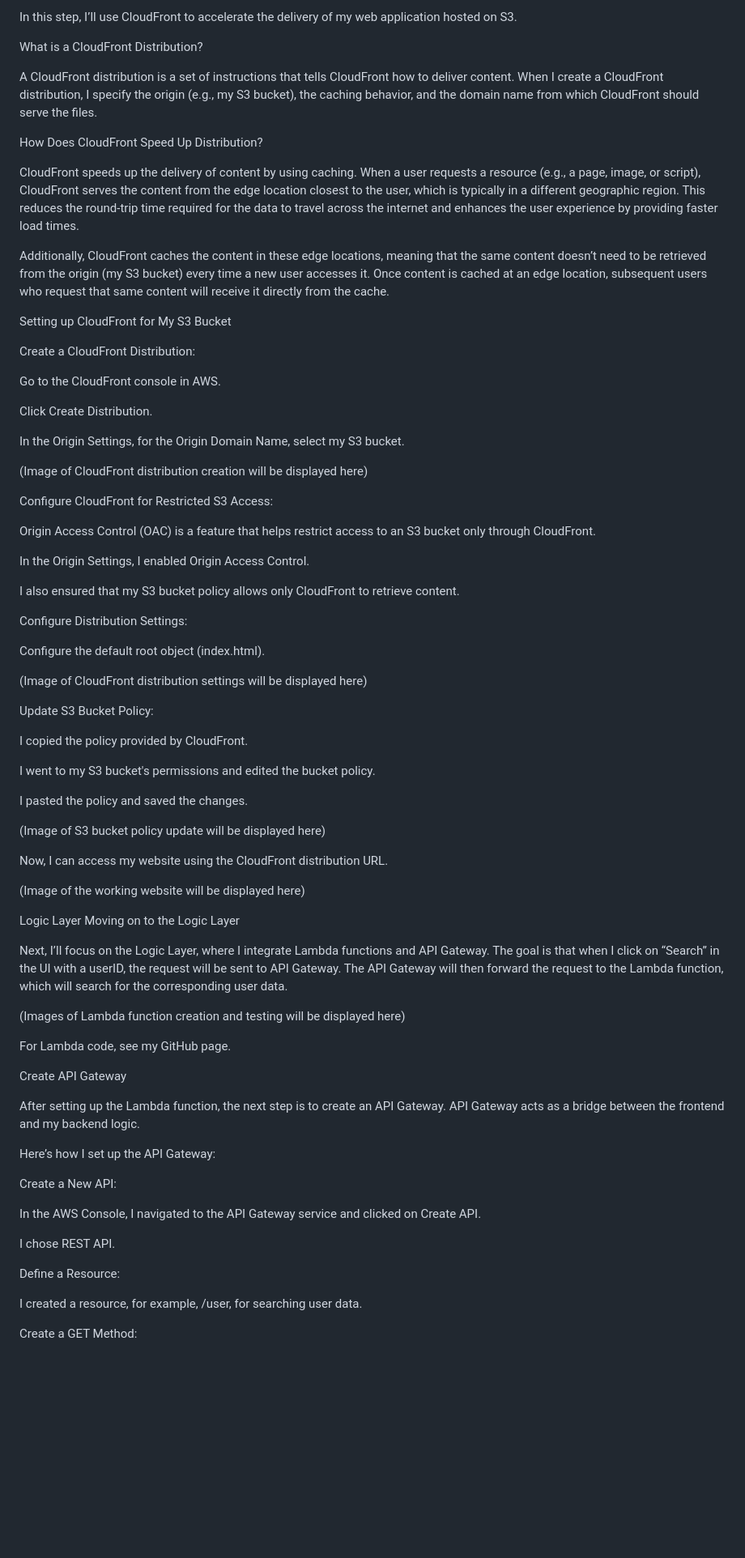
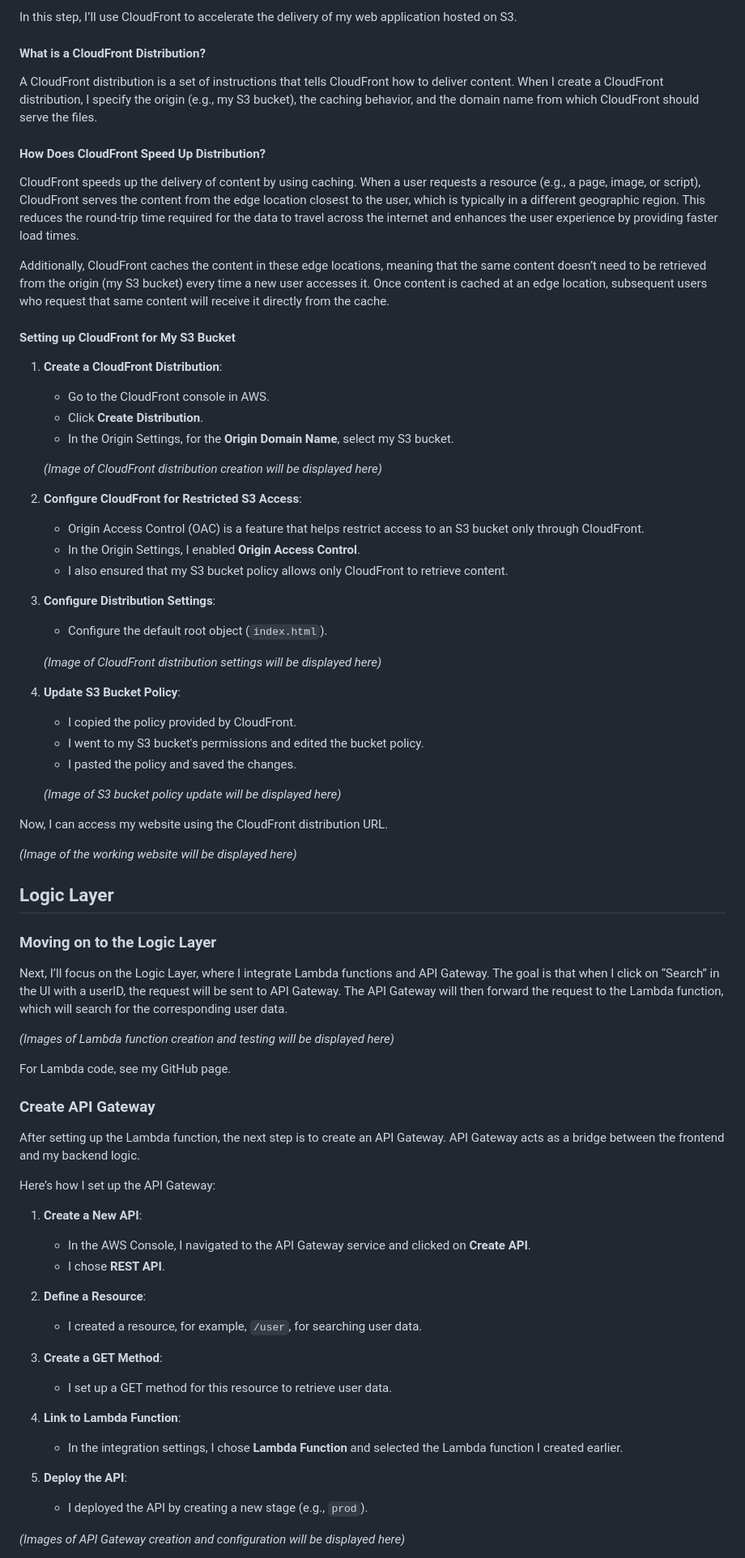
Before and after one commit to MOOUUAAD/aws-three-tier-app, a Markdown page: README.md, the part around the change printed below. Shown: that part at 81% size. GitHub-like rendering; blank space fills up the shorter version.

```diff
--- a/README.md
+++ b/README.md
@@ -85,80 +62,77 @@ Amazon CloudFront is a Content Delivery Network (CDN) service that helps deliver
 
 In this step, I’ll use CloudFront to accelerate the delivery of my web application hosted on S3.
 
-What is a CloudFront Distribution?
+#### What is a CloudFront Distribution?
 
 A CloudFront distribution is a set of instructions that tells CloudFront how to deliver content. When I create a CloudFront distribution, I specify the origin (e.g., my S3 bucket), the caching behavior, and the domain name from which CloudFront should serve the files.
 
-How Does CloudFront Speed Up Distribution?
+#### How Does CloudFront Speed Up Distribution?
 
 CloudFront speeds up the delivery of content by using caching. When a user requests a resource (e.g., a page, image, or script), CloudFront serves the content from the edge location closest to the user, which is typically in a different geographic region. This reduces the round-trip time required for the data to travel across the internet and enhances the user experience by providing faster load times.
 
 Additionally, CloudFront caches the content in these edge locations, meaning that the same content doesn’t need to be retrieved from the origin (my S3 bucket) every time a new user accesses it. Once content is cached at an edge location, subsequent users who request that same content will receive it directly from the cache.
 
-Setting up CloudFront for My S3 Bucket
+#### Setting up CloudFront for My S3 Bucket
 
-Create a CloudFront Distribution:
+1.  **Create a CloudFront Distribution**:
+    *   Go to the CloudFront console in AWS.
+    *   Click **Create Distribution**.
+    *   In the Origin Settings, for the **Origin Domain Name**, select my S3 bucket.
 
-Go to the CloudFront console in AWS.
+    *(Image of CloudFront distribution creation will be displayed here)*
 
-Click Create Distribution.
+2.  **Configure CloudFront for Restricted S3 Access**:
+    *   Origin Access Control (OAC) is a feature that helps restrict access to an S3 bucket only through CloudFront.
+    *   In the Origin Settings, I enabled **Origin Access Control**.
+    *   I also ensured that my S3 bucket policy allows only CloudFront to retrieve content.
 
-In the Origin Settings, for the Origin Domain Name, select my S3 bucket.
+3.  **Configure Distribution Settings**:
+    *   Configure the default root object (`index.html`).
 
-(Image of CloudFront distribution creation will be displayed here)
+    *(Image of CloudFront distribution settings will be displayed here)*
 
-Configure CloudFront for Restricted S3 Access:
+4.  **Update S3 Bucket Policy**:
+    *   I copied the policy provided by CloudFront.
+    *   I went to my S3 bucket's permissions and edited the bucket policy.
+    *   I pasted the policy and saved the changes.
 
-Origin Access Control (OAC) is a feature that helps restrict access to an S3 bucket only through CloudFront.
-
-In the Origin Settings, I enabled Origin Access Control.
-
-I also ensured that my S3 bucket policy allows only CloudFront to retrieve content.
-
-Configure Distribution Settings:
-
-Configure the default root object (index.html).
-
-(Image of CloudFront distribution settings will be displayed here)
-
-Update S3 Bucket Policy:
-
-I copied the policy provided by CloudFront.
-
-I went to my S3 bucket's permissions and edited the bucket policy.
-
-I pasted the policy and saved the changes.
-
-(Image of S3 bucket policy update will be displayed here)
+    *(Image of S3 bucket policy update will be displayed here)*
 
 Now, I can access my website using the CloudFront distribution URL.
 
-(Image of the working website will be displayed here)
+*(Image of the working website will be displayed here)*
 
-Logic Layer
-Moving on to the Logic Layer
+## Logic Layer
+
+### Moving on to the Logic Layer
 
 Next, I’ll focus on the Logic Layer, where I integrate Lambda functions and API Gateway. The goal is that when I click on “Search” in the UI with a userID, the request will be sent to API Gateway. The API Gateway will then forward the request to the Lambda function, which will search for the corresponding user data.
 
-(Images of Lambda function creation and testing will be displayed here)
+*(Images of Lambda function creation and testing will be displayed here)*
 
 For Lambda code, see my GitHub page.
 
-Create API Gateway
+### Create API Gateway
 
 After setting up the Lambda function, the next step is to create an API Gateway. API Gateway acts as a bridge between the frontend and my backend logic.
 
 Here’s how I set up the API Gateway:
 
-Create a New API:
+1.  **Create a New API**:
+    *   In the AWS Console, I navigated to the API Gateway service and clicked on **Create API**.
+    *   I chose **REST API**.
 
-In the AWS Console, I navigated to the API Gateway service and clicked on Create API.
+2.  **Define a Resource**:
+    *   I created a resource, for example, `/user`, for searching user data.
 
-I chose REST API.
+3.  **Create a GET Method**:
+    *   I set up a GET method for this resource to retrieve user data.
 
-Define a Resource:
+4.  **Link to Lambda Function**:
+    *   In the integration settings, I chose **Lambda Function** and selected the Lambda function I created earlier.
 
-I created a resource, for example, /user, for searching user data.
+5.  **Deploy the API**:
+    *   I deployed the API by creating a new stage (e.g., `prod`).
 
-Create a GET Method:
+*(Images of API Gateway creation and configuration will be displayed here)*
 
```
Also changed, not shown: other parts of README.md (+70 -111 lines).
